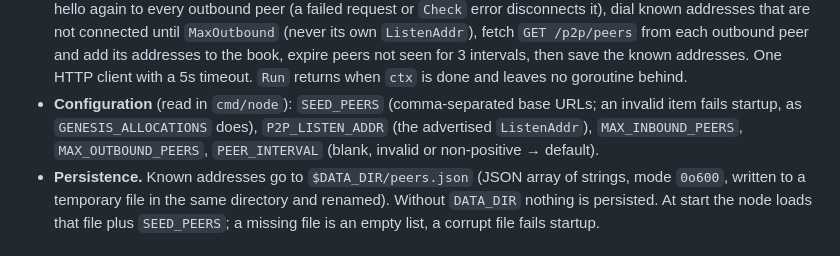
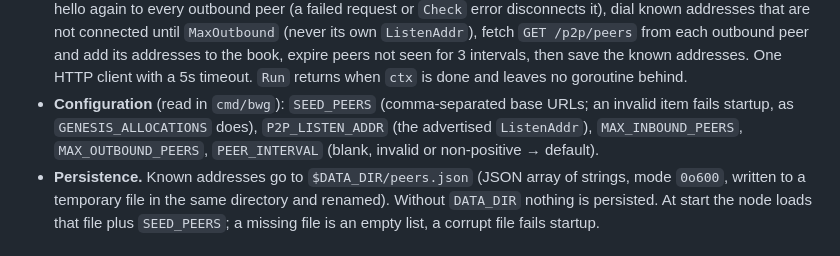
Before and after one commit to petersonsalme/blockchain-with-go, a Markdown page: docs/adr/0013-p2p-over-http.md, the part around the change. GitHub-like rendering.

Commit message:
docs(adr): point ADR-0013 P2P configuration at cmd/bwg
Co-Authored-By: Claude Sonnet 5.5 <noreply@anthropic.com>

```diff
--- a/docs/adr/0013-p2p-over-http.md
+++ b/docs/adr/0013-p2p-over-http.md
@@ -29,7 +29,7 @@ Option 1, with these rules. New package `internal/p2p`; it depends on `internal/
 - **Peer book** (`p2p.Book`, safe for concurrent use, one mutex). It keeps known addresses (normalised, deduplicated, at most `MaxAddrs`, default 1000; when full, new addresses are dropped, never old ones) and connected peers keyed by `NodeID` with `Addr`, `Height`, `TipHash`, `Inbound` and `LastSeen`. Limits `MaxInbound` (default 16) and `MaxOutbound` (default 8) count connected peers by direction; a new peer over its limit is refused with `p2p.ErrPeerLimit`, while a hello from an already connected `NodeID` only refreshes it. `Expire(before time.Time)` drops connected peers with `LastSeen` before the cutoff; their addresses stay known.
 - **Routes.** `POST /p2p/hello`: body is the caller's hello; `200` with the local hello when accepted (the caller becomes an inbound peer); `400 invalid_hello`, `409 incompatible_version`, `409 genesis_mismatch`, `409 self_connection`, `503 peer_limit`. `GET /p2p/peers`: `200` with the connected peers and the known addresses (addr exchange).
 - **Dialer** (`Node.Run(ctx)` in `internal/p2p`). Rounds every `PEER_INTERVAL` (default 30s), the first one at start: say hello again to every outbound peer (a failed request or `Check` error disconnects it), dial known addresses that are not connected until `MaxOutbound` (never its own `ListenAddr`), fetch `GET /p2p/peers` from each outbound peer and add its addresses to the book, expire peers not seen for 3 intervals, then save the known addresses. One HTTP client with a 5s timeout. `Run` returns when `ctx` is done and leaves no goroutine behind.
-- **Configuration** (read in `cmd/node`): `SEED_PEERS` (comma-separated base URLs; an invalid item fails startup, as `GENESIS_ALLOCATIONS` does), `P2P_LISTEN_ADDR` (the advertised `ListenAddr`), `MAX_INBOUND_PEERS`, `MAX_OUTBOUND_PEERS`, `PEER_INTERVAL` (blank, invalid or non-positive → default).
+- **Configuration** (read in `cmd/bwg`): `SEED_PEERS` (comma-separated base URLs; an invalid item fails startup, as `GENESIS_ALLOCATIONS` does), `P2P_LISTEN_ADDR` (the advertised `ListenAddr`), `MAX_INBOUND_PEERS`, `MAX_OUTBOUND_PEERS`, `PEER_INTERVAL` (blank, invalid or non-positive → default).
 - **Persistence.** Known addresses go to `$DATA_DIR/peers.json` (JSON array of strings, mode `0o600`, written to a temporary file in the same directory and renamed). Without `DATA_DIR` nothing is persisted. At start the node loads that file plus `SEED_PEERS`; a missing file is an empty list, a corrupt file fails startup.
 
 ## Consequences
```
